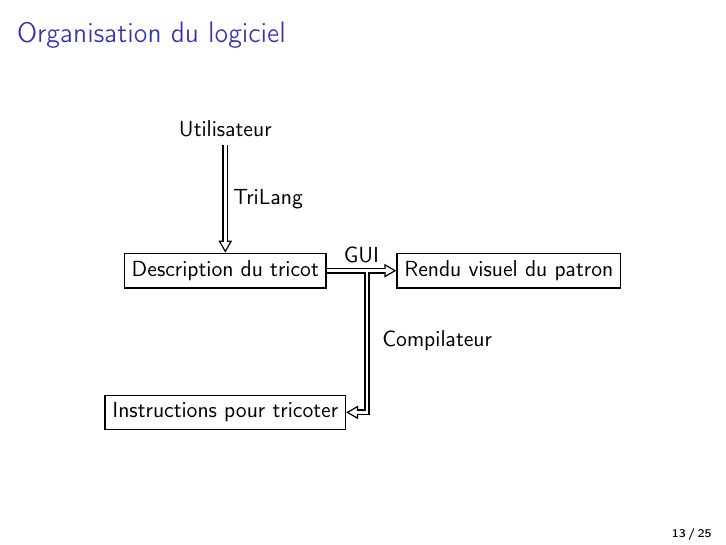
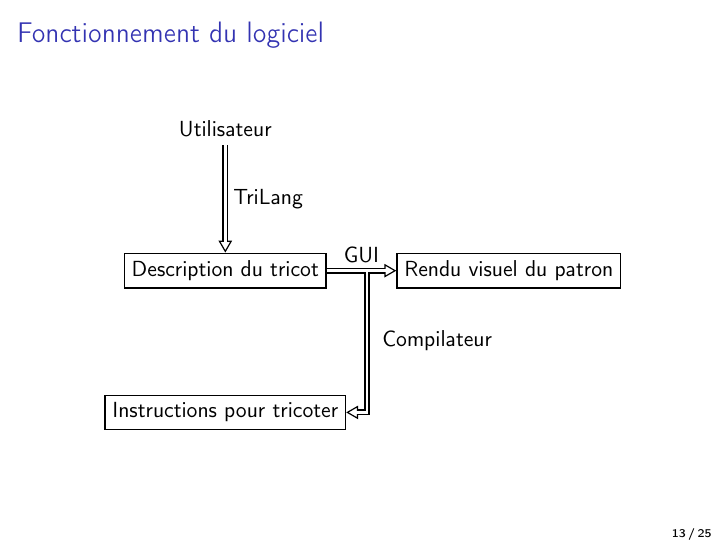
Before and after one commit to TriComp/Documents, LaTeX slides (presentation/presentation.tex): page 21 of 50. Compiled offline with pdfLaTeX.

Commit message:
[Presentation] détail

```diff
--- a/presentation/presentation.tex
+++ b/presentation/presentation.tex
@@ -205,7 +205,7 @@
 }
 
 \frame{
-    \frametitle{Organisation du logiciel}
+    \frametitle{Fonctionnement du logiciel}
         \begin{figure}[!h]
     \centering
 \begin{tikzpicture}[thick,node distance= 2.5cm]
```
